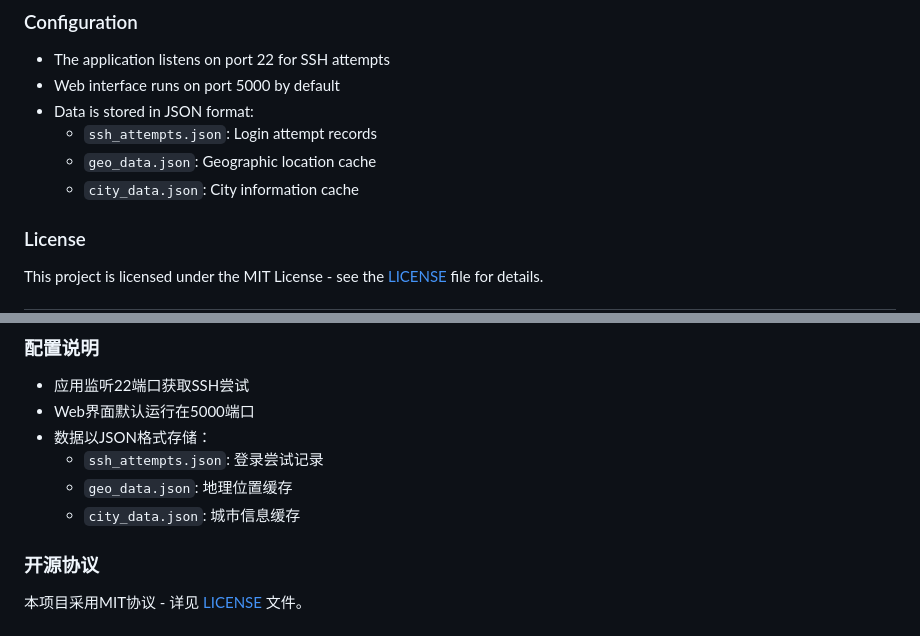
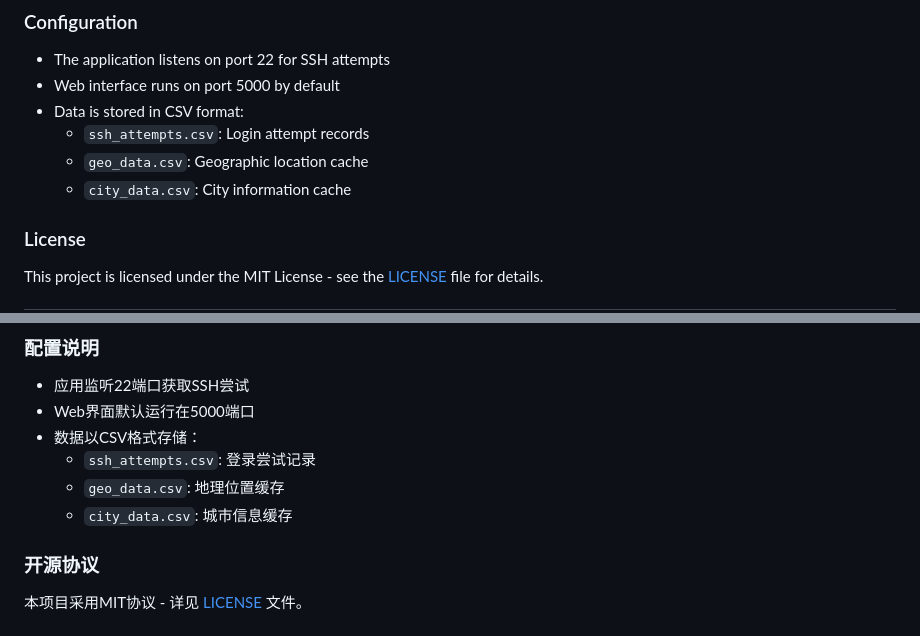
Before and after one commit to Yorkian/knock, a Markdown page: README.md, 2 parts joined by grey strips. Drawn GitHub-style.

Commit message:
Ver. 0.004

```diff
--- a/README.md
+++ b/README.md
@@ -104,10 +104,10 @@ A real-time SSH login attempt monitoring and visualization system that provides
 
 - The application listens on port 22 for SSH attempts
 - Web interface runs on port 5000 by default
-- Data is stored in JSON format:
-  - `ssh_attempts.json`: Login attempt records
-  - `geo_data.json`: Geographic location cache
-  - `city_data.json`: City information cache
+- Data is stored in CSV format:
+  - `ssh_attempts.csv`: Login attempt records
+  - `geo_data.csv`: Geographic location cache
+  - `city_data.csv`: City information cache
 
 ### License
 
@@ -206,10 +206,10 @@ This project is licensed under the MIT License - see the [LICENSE](LICENSE) file
 
 - 应用监听22端口获取SSH尝试
 - Web界面默认运行在5000端口
-- 数据以JSON格式存储：
-  - `ssh_attempts.json`: 登录尝试记录
-  - `geo_data.json`: 地理位置缓存
-  - `city_data.json`: 城市信息缓存
+- 数据以CSV格式存储：
+  - `ssh_attempts.csv`: 登录尝试记录
+  - `geo_data.csv`: 地理位置缓存
+  - `city_data.csv`: 城市信息缓存
 
 ### 开源协议
 
```
